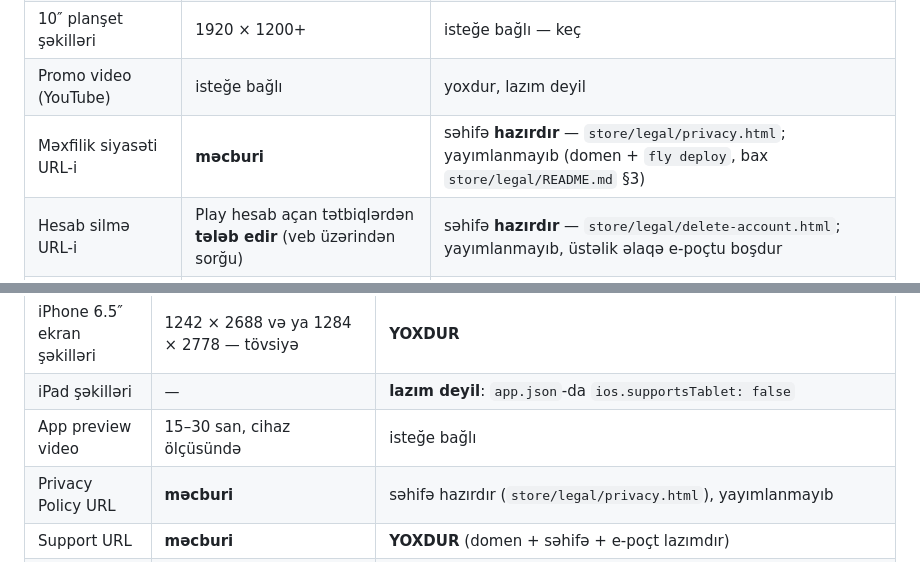
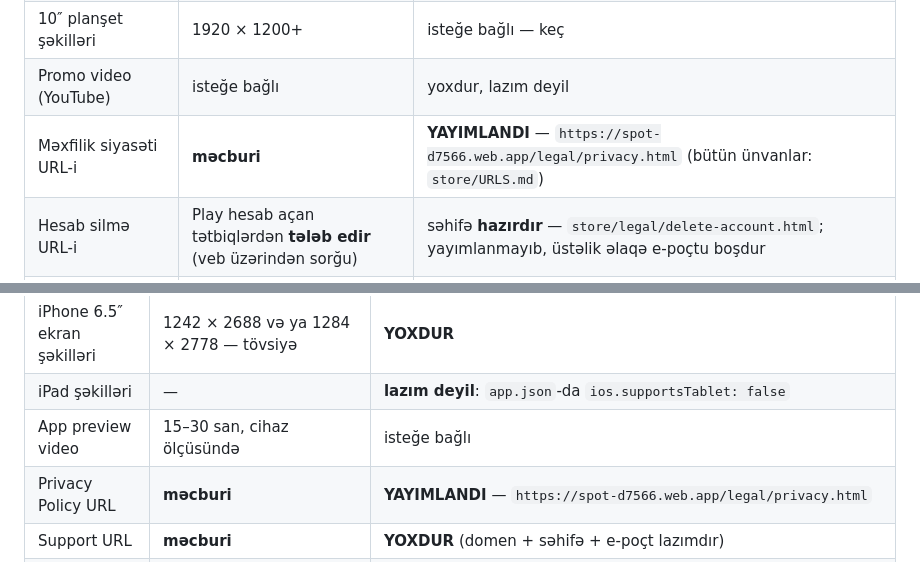
Before and after one commit to MiryusifMajidov/spot, a Markdown page: store/listing.md, 2 parts joined by grey strips. Drawn GitHub-style.

```diff
--- a/store/listing.md
+++ b/store/listing.md
@@ -432,7 +432,7 @@ Marketing URL : https://[TO FILL: spot-az domain]/
 | 7″ planşet şəkilləri | 1024 × 600+ | isteğe bağlı — tətbiq telefon üçündür, keç |
 | 10″ planşet şəkilləri | 1920 × 1200+ | isteğe bağlı — keç |
 | Promo video (YouTube) | isteğe bağlı | yoxdur, lazım deyil |
-| Məxfilik siyasəti URL-i | **məcburi** | səhifə **hazırdır** — `store/legal/privacy.html`; yayımlanmayıb (domen + `fly deploy`, bax `store/legal/README.md` §3) |
+| Məxfilik siyasəti URL-i | **məcburi** | **YAYIMLANDI** — `https://spot-d7566.web.app/legal/privacy.html` (bütün ünvanlar: `store/URLS.md`) |
 | Hesab silmə URL-i | Play hesab açan tətbiqlərdən **tələb edir** (veb üzərindən sorğu) | səhifə **hazırdır** — `store/legal/delete-account.html`; yayımlanmayıb, üstəlik əlaqə e-poçtu boşdur |
 | İstifadə şərtləri URL-i | isteğe bağlı (Play), Apple üçün faydalı | səhifə **hazırdır** — `store/legal/terms.html` |
 | Data safety forması | Play Console-da doldurulur | cavablar hazırdır — `store/data-safety.md` §3; konsola köçürülməyib |
@@ -449,7 +449,7 @@ Marketing URL : https://[TO FILL: spot-az domain]/
 | iPhone 6.5″ ekran şəkilləri | 1242 × 2688 və ya 1284 × 2778 — tövsiyə | **YOXDUR** |
 | iPad şəkilləri | — | **lazım deyil**: `app.json`-da `ios.supportsTablet: false` |
 | App preview video | 15–30 san, cihaz ölçüsündə | isteğe bağlı |
-| Privacy Policy URL | **məcburi** | səhifə hazırdır (`store/legal/privacy.html`), yayımlanmayıb |
+| Privacy Policy URL | **məcburi** | **YAYIMLANDI** — `https://spot-d7566.web.app/legal/privacy.html` |
 | Support URL | **məcburi** | **YOXDUR** (domen + səhifə + e-poçt lazımdır) |
 | App Privacy («Nutrition label») | App Store Connect-də doldurulur | cavablar hazırdır — `store/data-safety.md` §4 |
 | **Sign in with Apple** | Google girişi olduğu üçün Apple girişi MƏCBURİDİR (Guideline 4.8) | **İŞLƏMİR — BLOKLAYICI.** Kod hazırdır (`usesAppleSignIn: true`, `expo-apple-authentication`, `signInWithApple`), amma **Supabase layihəsində Apple provayderi sönülüdür**: `GET /auth/v1/settings` → `"apple": false`. `useSocialProviders` serverin «sönülü» dediyi düyməni çəkmir (`src/lib/auth.ts`), ona görə bu gün iPhone-da yalnız «Google ilə davam et» + e-poçt görünür. Canlı `auth.identities`-də yalnız `google` var. Bax: «Açıq suallar» №2 |
```
Also changed, not shown: store/URLS.md (added, +57 -0 lines), store/data-safety.md (+1 -1 lines).
